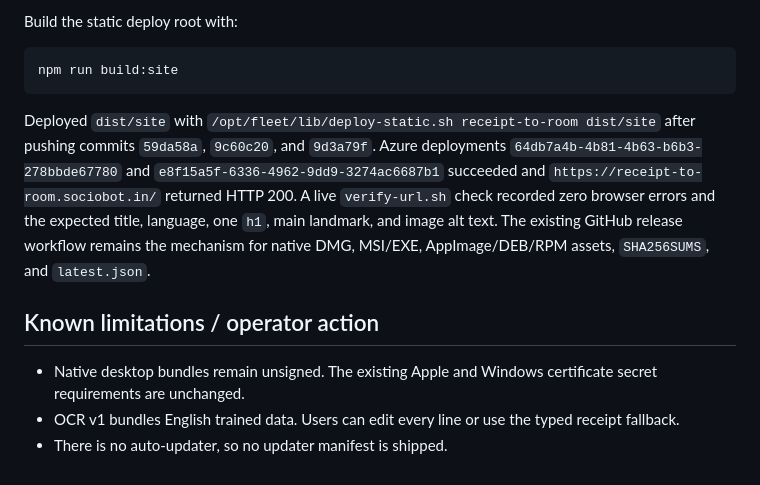
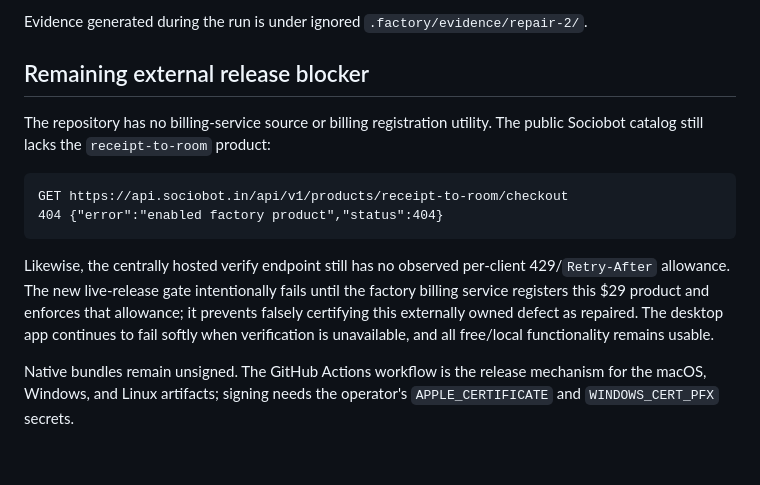
Before and after one commit to B-Divyesh/sf-receipt-to-room, a Markdown page: .factory/handoff.md, the part around one of its changes. Rendered like a GitHub page.

Commit message:
docs: record repair verification and deployment

````diff
--- a/.factory/handoff.md
+++ b/.factory/handoff.md
@@ -63,14 +69,24 @@ npm ci && npm test && npm run build && npm run test:e2e
 
-Build the static deploy root with:
+Evidence generated during the run is under ignored
+`.factory/evidence/repair-2/`.
 
-```sh
-npm run build:site
+## Remaining external release blocker
+
+The repository has no billing-service source or billing registration utility.
+The public Sociobot catalog still lacks the `receipt-to-room` product:
+
+```text
+GET https://api.sociobot.in/api/v1/products/receipt-to-room/checkout
+404 {"error":"enabled factory product","status":404}
 ```
 
-Deployed `dist/site` with `/opt/fleet/lib/deploy-static.sh receipt-to-room dist/site` after pushing commits `59da58a`, `9c60c20`, and `9d3a79f`. Azure deployments `64db7a4b-4b81-4b63-b6b3-278bbde67780` and `e8f15a5f-6336-4962-9dd9-3274ac6687b1` succeeded and `https://receipt-to-room.sociobot.in/` returned HTTP 200. A live `verify-url.sh` check recorded zero browser errors and the expected title, language, one `h1`, main landmark, and image alt text. The existing GitHub release workflow remains the mechanism for native DMG, MSI/EXE, AppImage/DEB/RPM assets, `SHA256SUMS`, and `latest.json`.
+Likewise, the centrally hosted verify endpoint still has no observed per-client
+429/`Retry-After` allowance. The new live-release gate intentionally fails
+until the factory billing service registers this $29 product and enforces that
+allowance; it prevents falsely certifying this externally owned defect as
+repaired. The desktop app continues to fail softly when verification is
+unavailable, and all free/local functionality remains usable.
 
-## Known limitations / operator action
-
-- Native desktop bundles remain unsigned. The existing Apple and Windows certificate secret requirements are unchanged.
-- OCR v1 bundles English trained data. Users can edit every line or use the typed receipt fallback.
-- There is no auto-updater, so no updater manifest is shipped.
+Native bundles remain unsigned. The GitHub Actions workflow is the release
+mechanism for the macOS, Windows, and Linux artifacts; signing needs the
+operator's `APPLE_CERTIFICATE` and `WINDOWS_CERT_PFX` secrets.
````
Also changed, not shown: other parts of .factory/handoff.md (+54 -48 lines).
